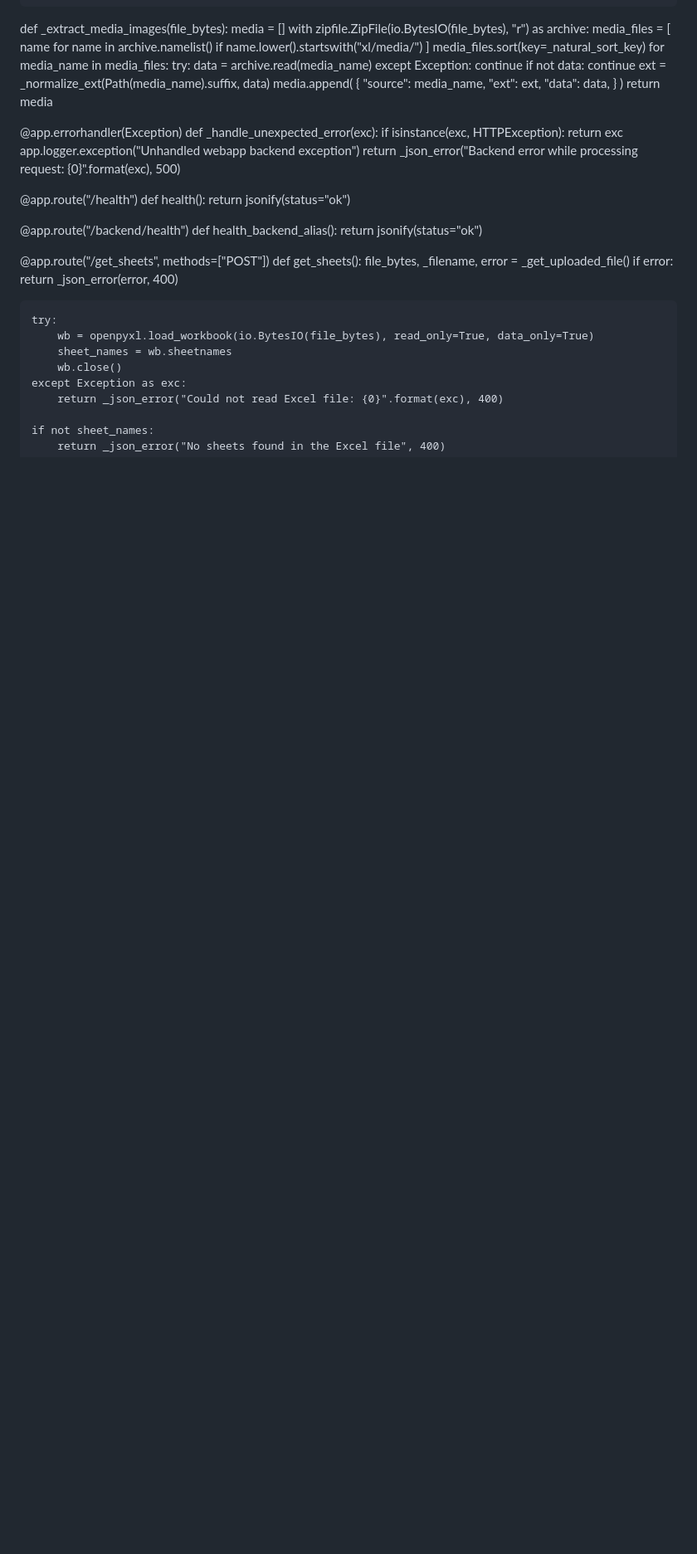
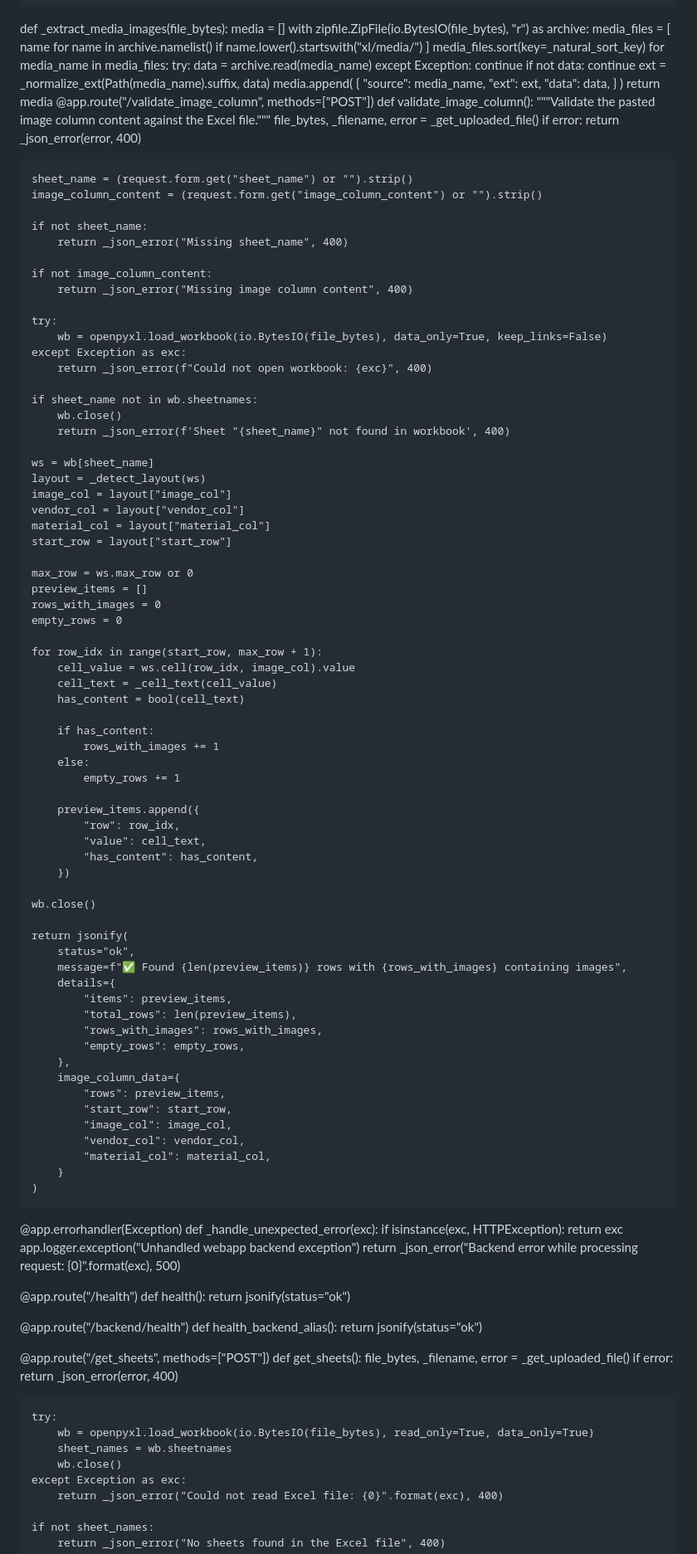
Before and after one commit to Zemicahelzeru/excel-image, a Markdown page: README.md, the part around the change. Shown at 83% size. GitHub-like rendering; blank space fills up the shorter version.

```diff
--- a/README.md
+++ b/README.md
@@ -1257,6 +1257,79 @@ def _extract_media_images(file_bytes):
                 }
             )
     return media
+@app.route("/validate_image_column", methods=["POST"])
+def validate_image_column():
+    """Validate the pasted image column content against the Excel file."""
+    file_bytes, _filename, error = _get_uploaded_file()
+    if error:
+        return _json_error(error, 400)
+
+    sheet_name = (request.form.get("sheet_name") or "").strip()
+    image_column_content = (request.form.get("image_column_content") or "").strip()
+
+    if not sheet_name:
+        return _json_error("Missing sheet_name", 400)
+
+    if not image_column_content:
+        return _json_error("Missing image column content", 400)
+
+    try:
+        wb = openpyxl.load_workbook(io.BytesIO(file_bytes), data_only=True, keep_links=False)
+    except Exception as exc:
+        return _json_error(f"Could not open workbook: {exc}", 400)
+
+    if sheet_name not in wb.sheetnames:
+        wb.close()
+        return _json_error(f'Sheet "{sheet_name}" not found in workbook', 400)
+
+    ws = wb[sheet_name]
+    layout = _detect_layout(ws)
+    image_col = layout["image_col"]
+    vendor_col = layout["vendor_col"]
+    material_col = layout["material_col"]
+    start_row = layout["start_row"]
+
+    max_row = ws.max_row or 0
+    preview_items = []
+    rows_with_images = 0
+    empty_rows = 0
+
+    for row_idx in range(start_row, max_row + 1):
+        cell_value = ws.cell(row_idx, image_col).value
+        cell_text = _cell_text(cell_value)
+        has_content = bool(cell_text)
+
+        if has_content:
+            rows_with_images += 1
+        else:
+            empty_rows += 1
+
+        preview_items.append({
+            "row": row_idx,
+            "value": cell_text,
+            "has_content": has_content,
+        })
+
+    wb.close()
+
+    return jsonify(
+        status="ok",
+        message=f"✅ Found {len(preview_items)} rows with {rows_with_images} containing images",
+        details={
+            "items": preview_items,
+            "total_rows": len(preview_items),
+            "rows_with_images": rows_with_images,
+            "empty_rows": empty_rows,
+        },
+        image_column_data={
+            "rows": preview_items,
+            "start_row": start_row,
+            "image_col": image_col,
+            "vendor_col": vendor_col,
+            "material_col": material_col,
+        }
+    )
+
 
 
 @app.errorhandler(Exception)
```
